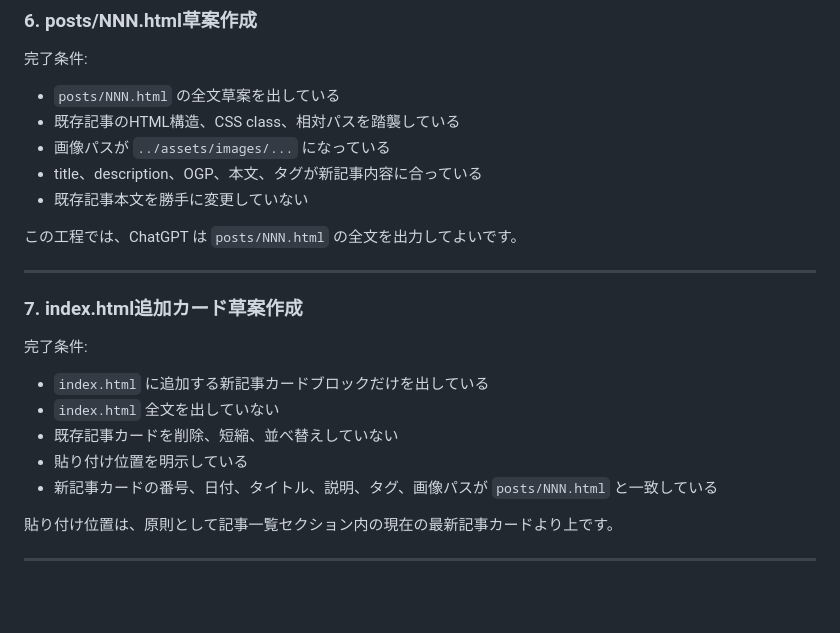
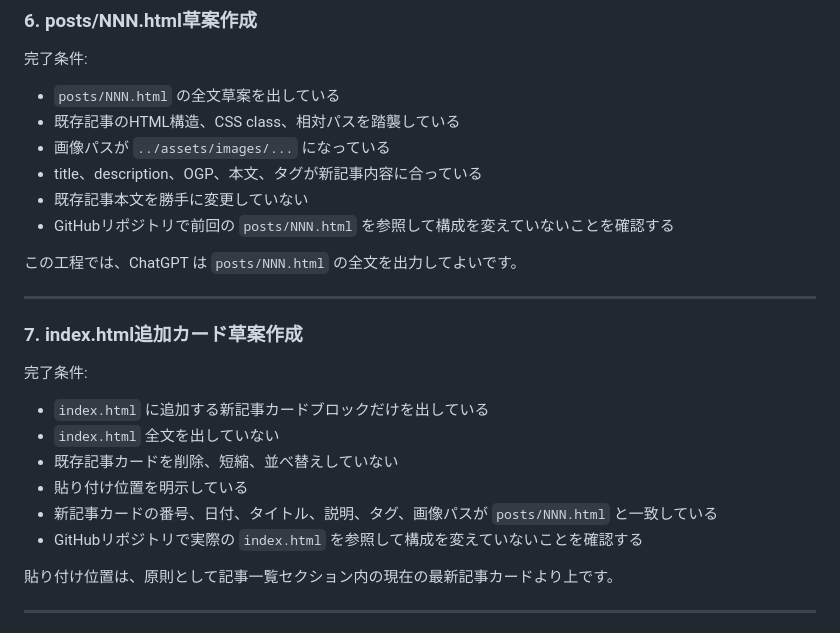
Before and after one commit to stellates/ai-distance, a Markdown page: docs/agent/CHATGPT_WORKFLOW_CHECKLIST.md, the part around the change. Drawn GitHub-style; blank space fills up the shorter version.

```diff
--- a/docs/agent/CHATGPT_WORKFLOW_CHECKLIST.md
+++ b/docs/agent/CHATGPT_WORKFLOW_CHECKLIST.md
@@ -138,6 +138,7 @@ ChatGPT は、新記事作成支援の主要な返信で、現在の進行状況
 - 画像パスが `../assets/images/...` になっている
 - title、description、OGP、本文、タグが新記事内容に合っている
 - 既存記事本文を勝手に変更していない
+- GitHubリポジトリで前回の `posts/NNN.html` を参照して構成を変えていないことを確認する
 
 この工程では、ChatGPT は `posts/NNN.html` の全文を出力してよいです。
 
@@ -152,6 +153,7 @@ ChatGPT は、新記事作成支援の主要な返信で、現在の進行状況
 - 既存記事カードを削除、短縮、並べ替えしていない
 - 貼り付け位置を明示している
 - 新記事カードの番号、日付、タイトル、説明、タグ、画像パスが `posts/NNN.html` と一致している
+- GitHubリポジトリで実際の `index.html` を参照して構成を変えていないことを確認する
 
 貼り付け位置は、原則として記事一覧セクション内の現在の最新記事カードより上です。
 
```
Also changed, not shown: docs/agent/IMAGE_PROMPT_SAMPLE.md (added, +280 -0 lines), docs/manual/HUMAN_UPDATE_GUIDE.md (+22 -0 lines).
